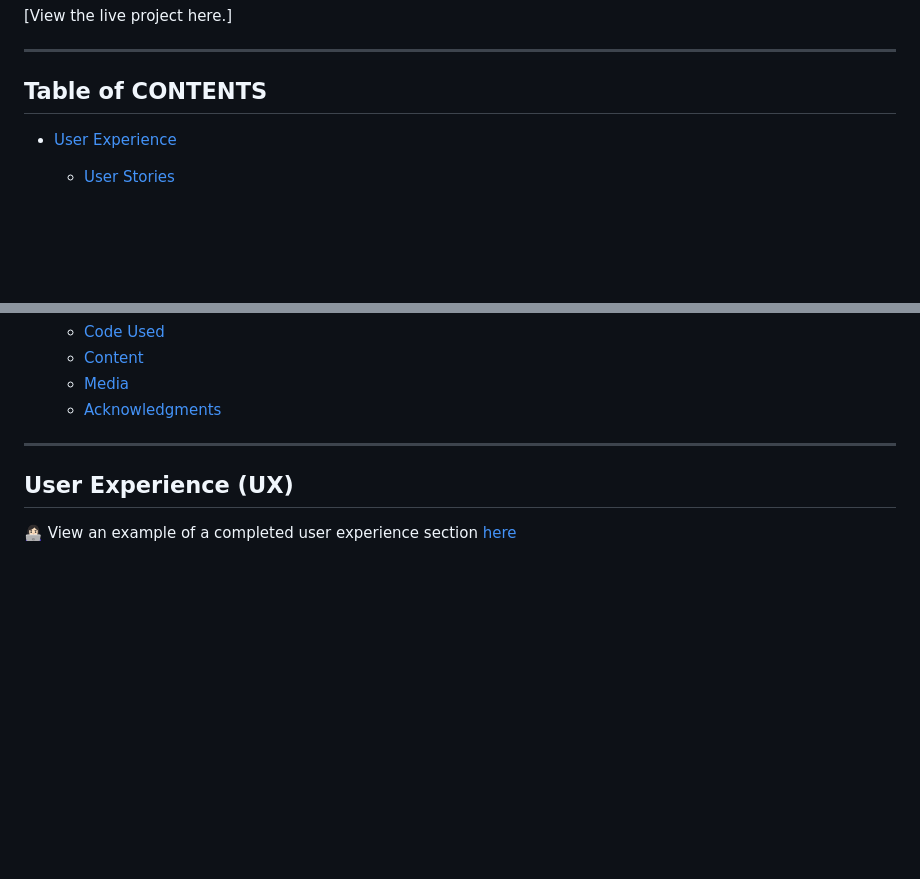
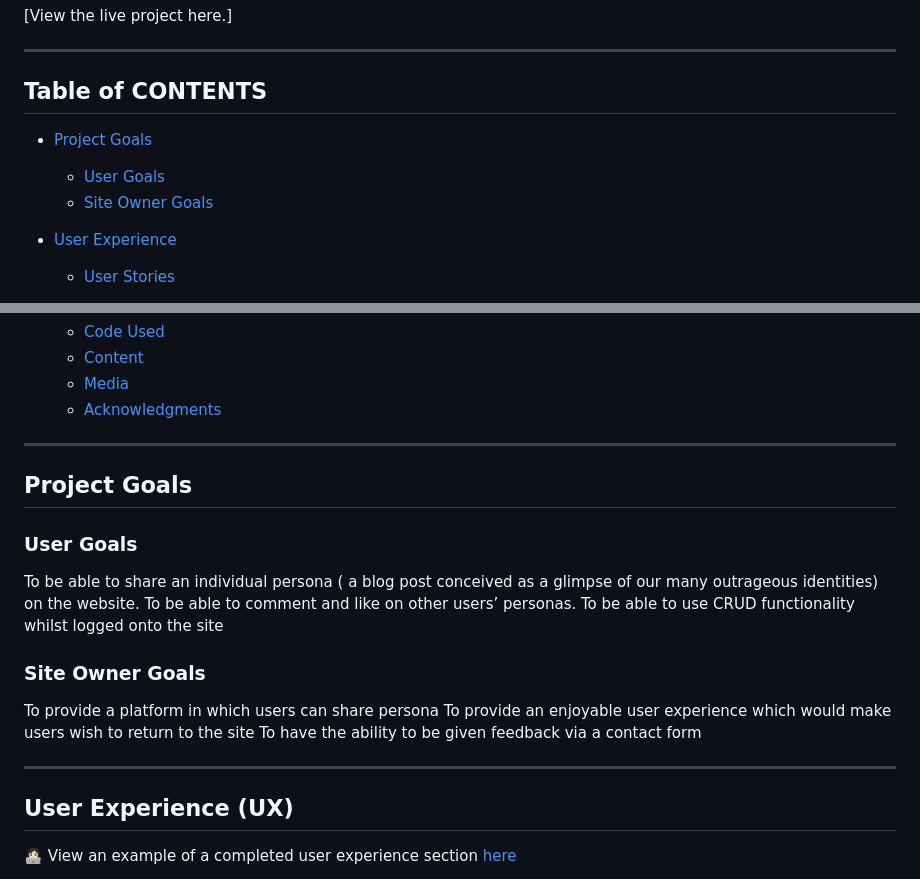
Before and after one commit to bakrydiarra/Wall_of-Shame, a Markdown page: README.md, 2 parts joined by grey strips. GitHub-like rendering; blank space fills up the shorter version.

Commit message:
Add: section Project Goals README.md

```diff
--- a/README.md
+++ b/README.md
@@ -16,6 +16,10 @@ Overview:
 ---
 
 ## Table of CONTENTS
+
+* [Project Goals](#project-goals)
+  * [User Goals](#user-goals)
+  * [Site Owner Goals](#site-owner-goals)
 
 * [User Experience](#user-experience-ux)
   * [User Stories](#user-stories)
@@ -49,6 +53,24 @@ Overview:
   * [Acknowledgments](#acknowledgments)
 
 ---
+
+
+## Project Goals
+
+### User Goals
+
+To be able to share an  individual persona ( a blog post conceived as a glimpse of our many outrageous identities) on the website.
+To be able to comment and like on other users’ personas.
+To be able to use CRUD functionality whilst logged onto the site
+
+### Site Owner Goals
+
+To provide a platform in which users can share persona
+To provide an enjoyable user experience which would make users wish to return to the site
+To have the ability to be given feedback via a contact form
+
+---
+
 
 ## User Experience (UX)
 
```
